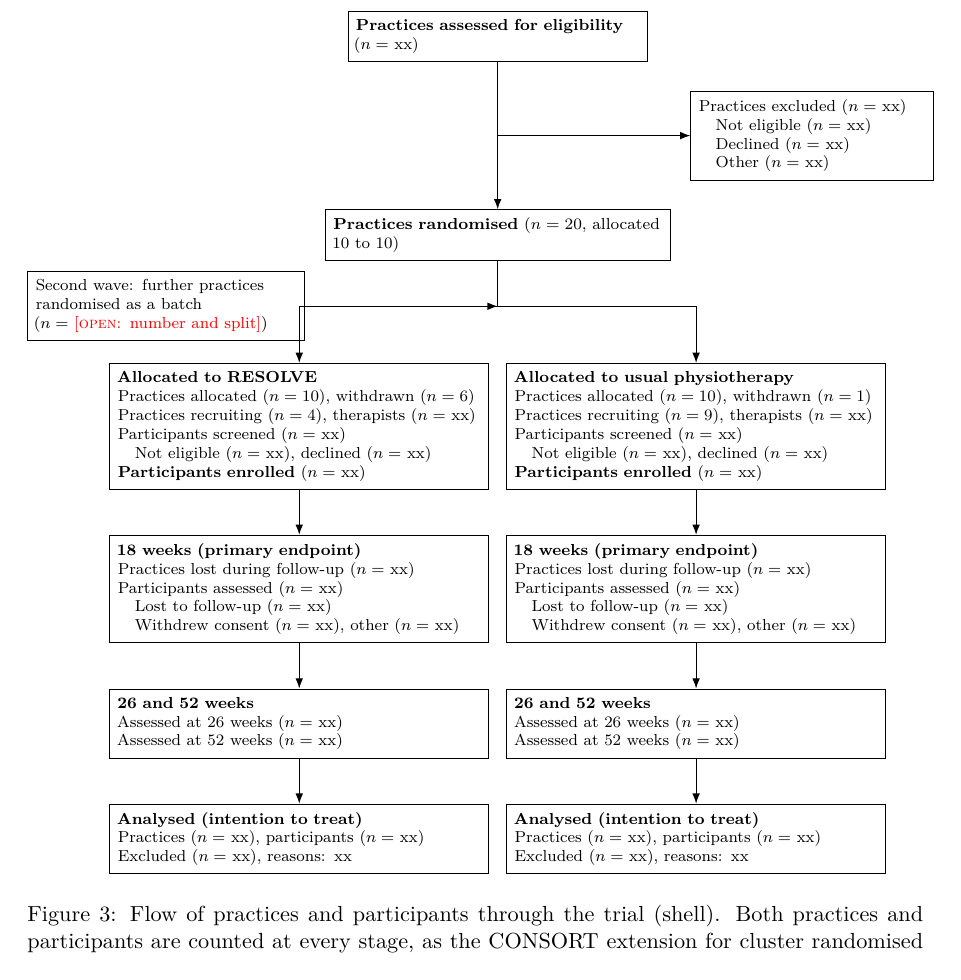
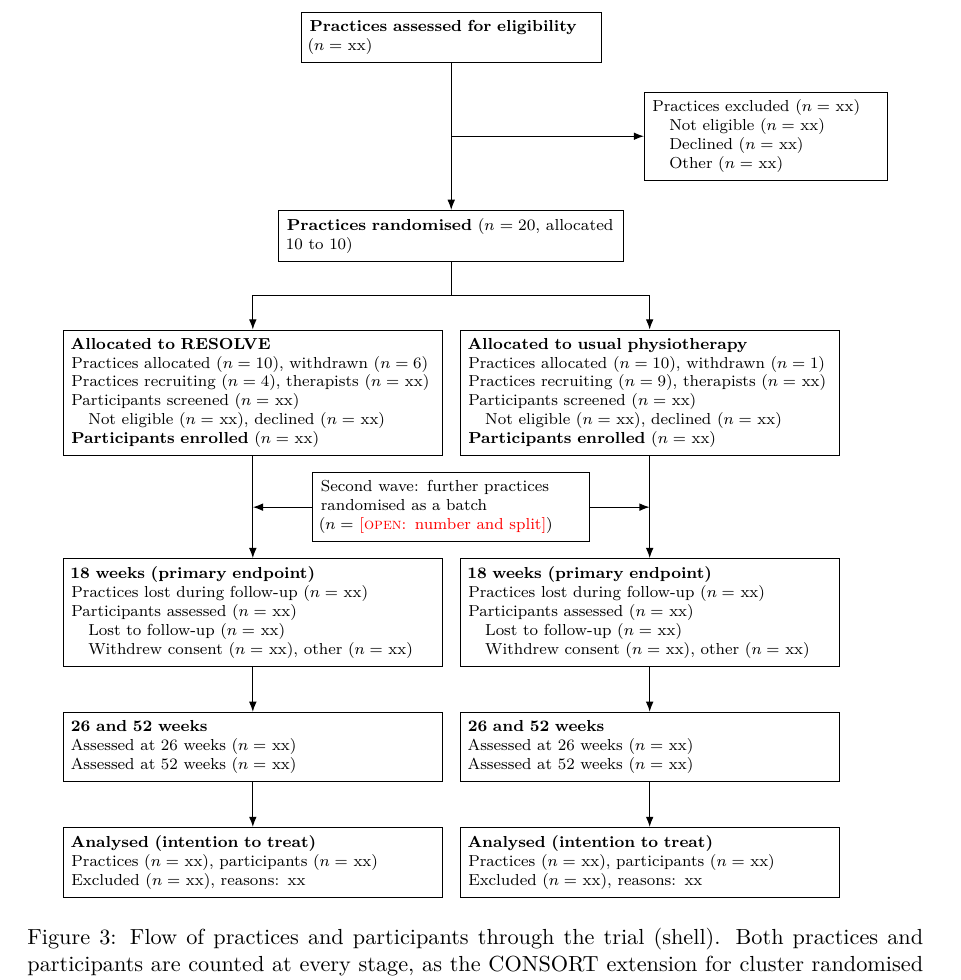
Before and after one commit to jdegenfellner/Resolve_Swiss_Statistical_Analysis_Plan, a LaTeX document (paper.tex): part of page 23 of 29, cut so that both start at the same text. Compiled offline with pdfLaTeX.

Commit message:
Place the second recruitment wave after the allocation tier in the flow diagram

```diff
--- a/paper.tex
+++ b/paper.tex
@@ -1027,25 +1027,18 @@ individuals at every stage \citep{campbell2012}.
    \quad Declined ($n=$ xx)\\
    \quad Other ($n=$ xx)};
 
-\coordinate (wavejunc) at ([yshift=-8mm]rand.south);
-\node[bx=46mm, anchor=east] (wave2) at ([xshift=-34mm]wavejunc)
-  {Second wave: further practices\\
-   randomised as a batch\\
-   ($n=$ \open{number and split})};
-
 \draw[arr] (elig.south) -- (rand.north);
 \draw[arr] (excbranch) -- (exc.west);
-\draw[arr] (wave2.east) -- (wavejunc);
 
 % ---- allocation --------------------------------------------------------
-\node[bx=64mm, anchor=north] (allocI) at ([xshift=-35mm,yshift=-18mm]rand.south)
+\node[bx=64mm, anchor=north] (allocI) at ([xshift=-35mm,yshift=-12mm]rand.south)
   {\textbf{Allocated to RESOLVE}\\
    Practices allocated ($n=10$), withdrawn ($n=6$)\\
    Practices recruiting ($n=4$), therapists ($n=$ xx)\\
    Participants screened ($n=$ xx)\\
    \quad Not eligible ($n=$ xx), declined ($n=$ xx)\\
    \textbf{Participants enrolled} ($n=$ xx)};
-\node[bx=64mm, anchor=north] (allocC) at ([xshift=35mm,yshift=-18mm]rand.south)
+\node[bx=64mm, anchor=north] (allocC) at ([xshift=35mm,yshift=-12mm]rand.south)
   {\textbf{Allocated to usual physiotherapy}\\
    Practices allocated ($n=10$), withdrawn ($n=1$)\\
    Practices recruiting ($n=9$), therapists ($n=$ xx)\\
@@ -1053,11 +1046,11 @@ individuals at every stage \citep{campbell2012}.
    \quad Not eligible ($n=$ xx), declined ($n=$ xx)\\
    \textbf{Participants enrolled} ($n=$ xx)};
 
-\draw[arr] (rand.south) -- ++(0,-8mm) -| (allocI.north);
-\draw[arr] (rand.south) -- ++(0,-8mm) -| (allocC.north);
+\draw[arr] (rand.south) -- ++(0,-6mm) -| (allocI.north);
+\draw[arr] (rand.south) -- ++(0,-6mm) -| (allocC.north);
 
 % ---- 18 weeks ----------------------------------------------------------
-\node[bx=64mm, anchor=north] (fuI) at ([yshift=-8mm]allocI.south)
+\node[bx=64mm, anchor=north] (fuI) at ([yshift=-18mm]allocI.south)
   {\textbf{18 weeks (primary endpoint)}\\
    Practices lost during follow-up ($n=$ xx)\\
    Participants assessed ($n=$ xx)\\
@@ -1070,8 +1063,15 @@ individuals at every stage \citep{campbell2012}.
    \quad Lost to follow-up ($n=$ xx)\\
    \quad Withdrew consent ($n=$ xx), other ($n=$ xx)};
 
+\node[bx=46mm] (wave2) at ([yshift=-9mm]$(allocI.south)!0.5!(allocC.south)$)
+  {Second wave: further practices\\
+   randomised as a batch\\
+   ($n=$ \open{number and split})};
+
 \draw[arr] (allocI.south) -- (fuI.north);
 \draw[arr] (allocC.south) -- (fuC.north);
+\draw[arr] (wave2.west) -- (allocI.south |- wave2.west);
+\draw[arr] (wave2.east) -- (allocC.south |- wave2.east);
 
 % ---- 26 and 52 weeks ---------------------------------------------------
 \node[bx=64mm, anchor=north] (lateI) at ([yshift=-8mm]fuI.south)
```
Also changed, not shown: figures/flow_diagram.png, paper.pdf.
